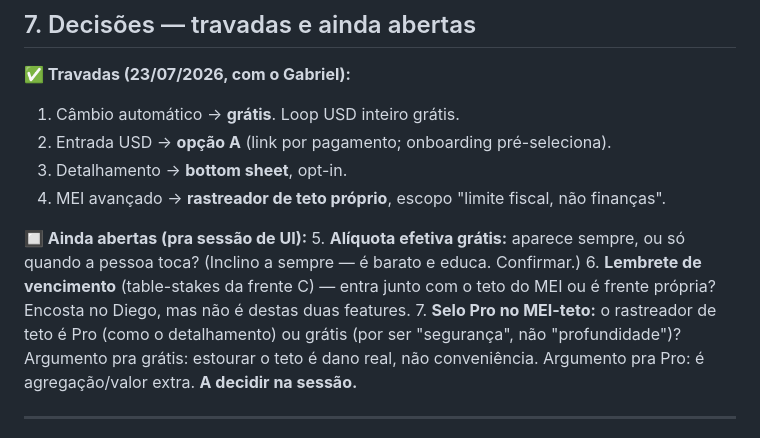
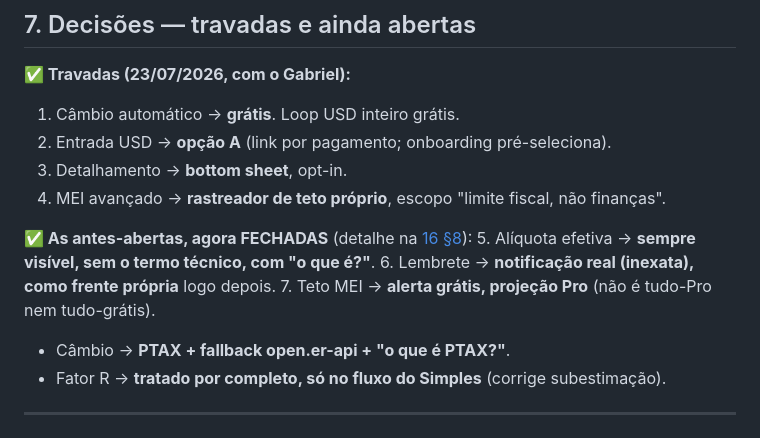
Before and after one commit to 4yu-apps/quanto-cobro, a Markdown page: docs/planning/15-FLUXO-USD-E-REGIME-AVANCADO.md, the part around the change. Rendered like a GitHub page.

```diff
--- a/docs/planning/15-FLUXO-USD-E-REGIME-AVANCADO.md
+++ b/docs/planning/15-FLUXO-USD-E-REGIME-AVANCADO.md
@@ -265,15 +265,12 @@ Anti-padrões que a pesquisa manda evitar (viram ★1):
 3. Detalhamento → **bottom sheet**, opt-in.
 4. MEI avançado → **rastreador de teto próprio**, escopo "limite fiscal, não finanças".
 
-**🔲 Ainda abertas (pra sessão de UI):**
-5. **Alíquota efetiva grátis:** aparece sempre, ou só quando a pessoa toca? (Inclino
-   a sempre — é barato e educa. Confirmar.)
-6. **Lembrete de vencimento** (table-stakes da frente C) — entra junto com o teto do
-   MEI ou é frente própria? Encosta no Diego, mas não é destas duas features.
-7. **Selo Pro no MEI-teto:** o rastreador de teto é Pro (como o detalhamento) ou
-   grátis (por ser "segurança", não "profundidade")? Argumento pra grátis: estourar
-   o teto é dano real, não conveniência. Argumento pra Pro: é agregação/valor extra.
-   **A decidir na sessão.**
+**✅ As antes-abertas, agora FECHADAS** (detalhe na [16 §8](16-SITEMAP-E-JORNADA-POR-REGIME.md#8-decisões--todas-travadas-23072026-com-o-gabriel)):
+5. Alíquota efetiva → **sempre visível, sem o termo técnico, com "o que é?"**.
+6. Lembrete → **notificação real (inexata), como frente própria** logo depois.
+7. Teto MEI → **alerta grátis, projeção Pro** (não é tudo-Pro nem tudo-grátis).
+- Câmbio → **PTAX + fallback open.er-api + "o que é PTAX?"**.
+- Fator R → **tratado por completo, só no fluxo do Simples** (corrige subestimação).
 
 ---
 
```
Also changed, not shown: docs/planning/16-SITEMAP-E-JORNADA-POR-REGIME.md (+50 -7 lines).
